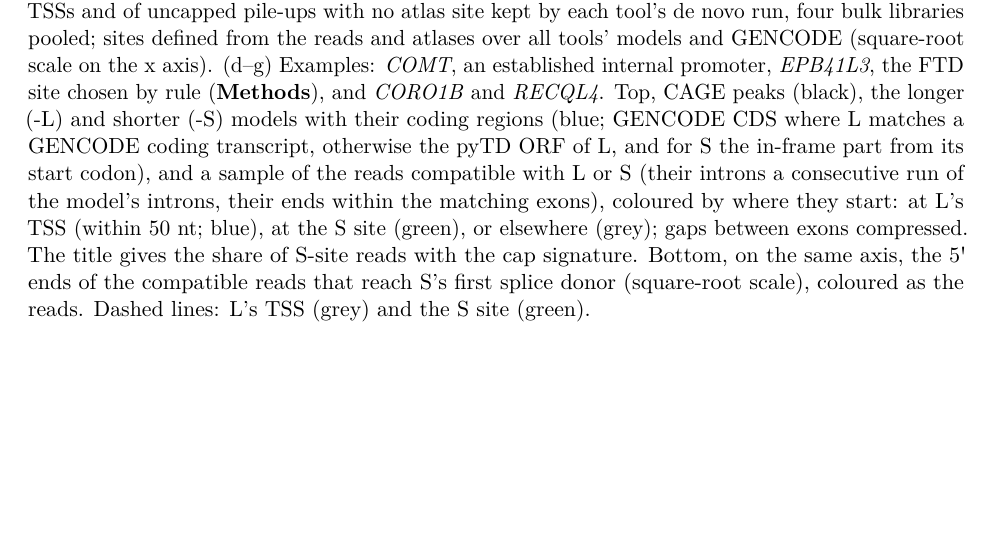
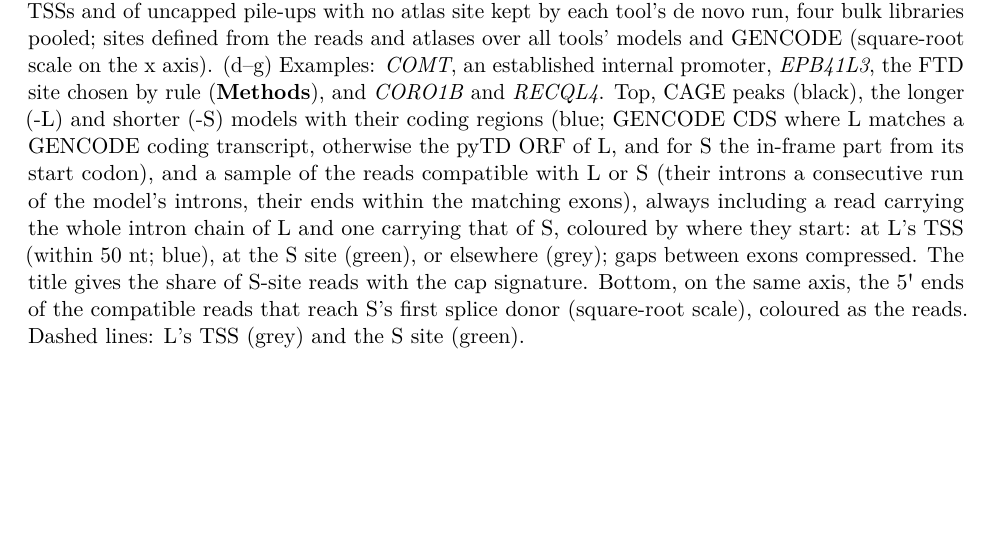
Before and after one commit to MethodsDev/LRAA-paper-LaTeX, a LaTeX document (main.tex, which reads sections/supplement.tex): part of page 71 of 72, cut so that both start at the same text. Compiled offline with pdfLaTeX.

Commit message:
ISM Supp Fig examples always draw a full-chain read of L and of S
Co-Authored-By: Claude Opus 5.5 <noreply@anthropic.com>

```diff
--- a/sections/supplement.tex
+++ b/sections/supplement.tex
@@ -72,7 +72,7 @@
 \pandocbounded{\includegraphics{figures/supp/SuppFig_ISM_internal_TSS.pdf}}
 \end{center}
 
-\captionof{figure}{Internal TSSs of incomplete splice match (ISM) isoforms. (a) Strict ISM TSSs in LRAA models by library, keeping those with each further line of evidence (log scale). (b) Share of read pile-ups within 10 nt of a same-strand FANTOM5 CAGE peak, for pile-ups with and without the cap signature, against random positions in the same exon. (c) Share of internal TSSs and of uncapped pile-ups with no atlas site kept by each tool's de novo run, four bulk libraries pooled; sites defined from the reads and atlases over all tools' models and GENCODE (square-root scale on the x axis). (d--g) Examples: \emph{COMT}, an established internal promoter, \emph{EPB41L3}, the FTD site chosen by rule (\textbf{Methods}), and \emph{CORO1B} and \emph{RECQL4}. Top, CAGE peaks (black), the longer (-L) and shorter (-S) models with their coding regions (blue; GENCODE CDS where L matches a GENCODE coding transcript, otherwise the pyTD ORF of L, and for S the in-frame part from its start codon), and a sample of the reads compatible with L or S (their introns a consecutive run of the model's introns, their ends within the matching exons), coloured by where they start: at L's TSS (within 50 nt; blue), at the S site (green), or elsewhere (grey); gaps between exons compressed. The title gives the share of S-site reads with the cap signature. Bottom, on the same axis, the 5\textquotesingle{} ends of the compatible reads that reach S's first splice donor (square-root scale), coloured as the reads. Dashed lines: L's TSS (grey) and the S site (green).}\label{sfig:ism}
+\captionof{figure}{Internal TSSs of incomplete splice match (ISM) isoforms. (a) Strict ISM TSSs in LRAA models by library, keeping those with each further line of evidence (log scale). (b) Share of read pile-ups within 10 nt of a same-strand FANTOM5 CAGE peak, for pile-ups with and without the cap signature, against random positions in the same exon. (c) Share of internal TSSs and of uncapped pile-ups with no atlas site kept by each tool's de novo run, four bulk libraries pooled; sites defined from the reads and atlases over all tools' models and GENCODE (square-root scale on the x axis). (d--g) Examples: \emph{COMT}, an established internal promoter, \emph{EPB41L3}, the FTD site chosen by rule (\textbf{Methods}), and \emph{CORO1B} and \emph{RECQL4}. Top, CAGE peaks (black), the longer (-L) and shorter (-S) models with their coding regions (blue; GENCODE CDS where L matches a GENCODE coding transcript, otherwise the pyTD ORF of L, and for S the in-frame part from its start codon), and a sample of the reads compatible with L or S (their introns a consecutive run of the model's introns, their ends within the matching exons), always including a read carrying the whole intron chain of L and one carrying that of S, coloured by where they start: at L's TSS (within 50 nt; blue), at the S site (green), or elsewhere (grey); gaps between exons compressed. The title gives the share of S-site reads with the cap signature. Bottom, on the same axis, the 5\textquotesingle{} ends of the compatible reads that reach S's first splice donor (square-root scale), coloured as the reads. Dashed lines: L's TSS (grey) and the S site (green).}\label{sfig:ism}
 
 \clearpage
 \section*{Supplementary Tables}
```
Also changed, not shown: figures/supp/SuppFig_ISM_internal_TSS.pdf.
